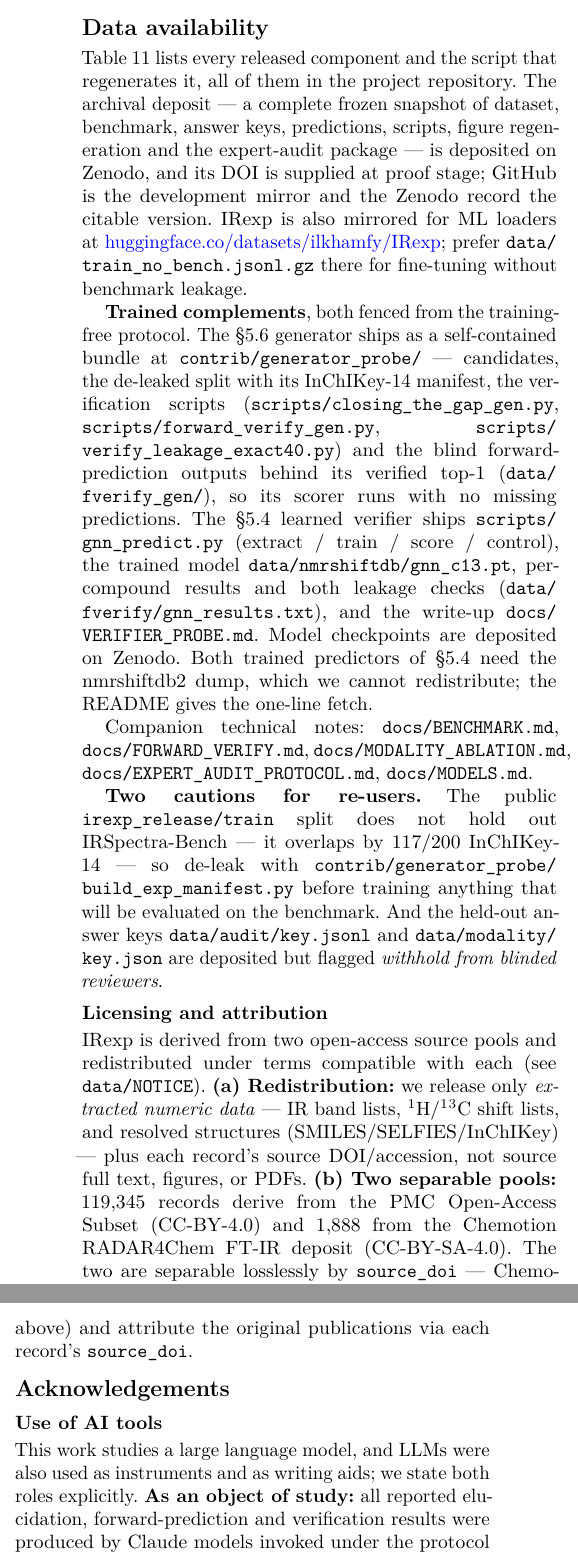
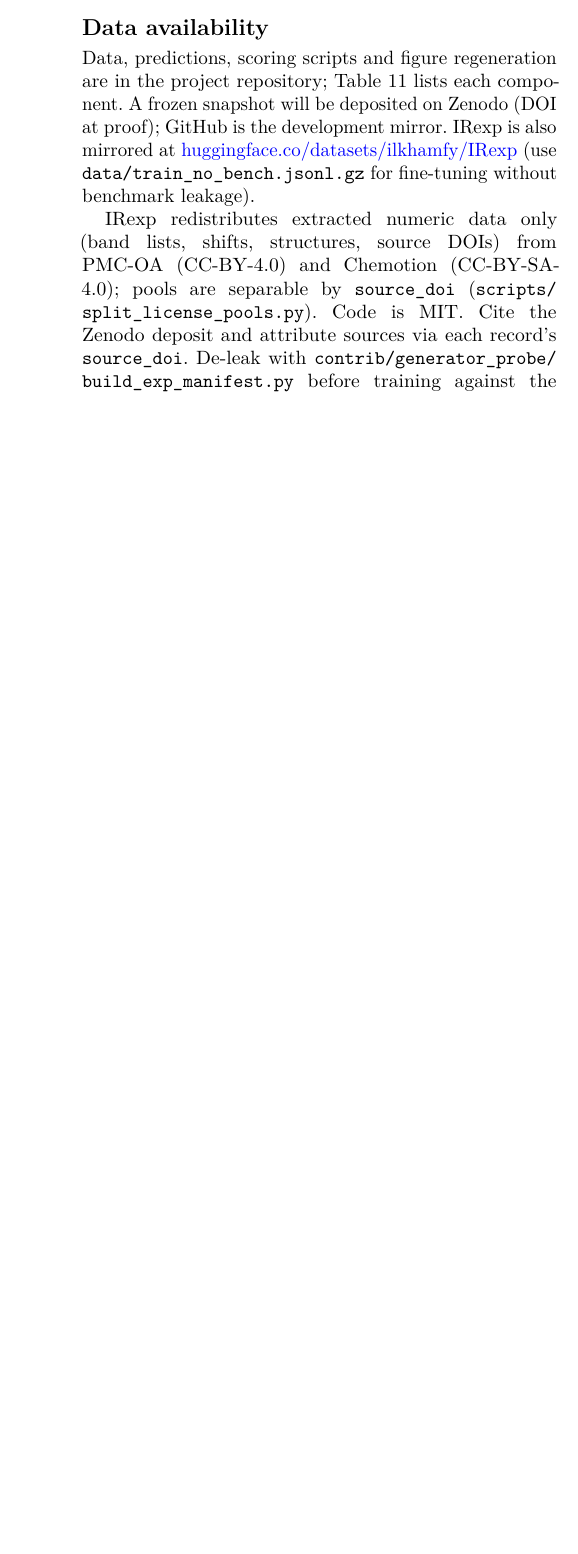
Before and after one commit to IlkhamFY/spectro-agent, a LaTeX document (docs/paper.tex): two parts of the columns of page 11 of 15 before the commit and part of one column of page 11 of 14 after it, the two joined at a grey line, cut so that both start at the same text, the shorter picture padded with empty space. Compiled offline with pdfLaTeX.

Commit message:
Shorten data availability and strip AI acknowledgements
Cut data-availability prose to a short deposit note plus the artefacts
table and one licensing/caution paragraph. Replace the AI-tools
acknowledgement with a one-line funding placeholder.

Co-authored-by: ilkham <IlkhamFY@users.noreply.github.com>

```diff
--- a/docs/paper.tex
+++ b/docs/paper.tex
@@ -1490,16 +1490,13 @@ There are no conflicts to declare.
 \hypertarget{data-availability}{%
 \section{Data availability}\label{data-availability}}
 
-Table~11 lists every released component and the script that regenerates
-it, all of them in the project repository. The archival deposit --- a
-complete frozen snapshot of dataset, benchmark, answer keys,
-predictions, scripts, figure regeneration and the expert-audit package
---- is deposited on Zenodo, and its DOI is supplied at proof stage;
-GitHub is the development mirror and the Zenodo record the citable
-version. IRexp is also mirrored for ML loaders at
-\href{https://huggingface.co/datasets/ilkhamfy/IRexp}{huggingface.co/datasets/ilkhamfy/IRexp};
-prefer \texttt{data/\hspace{0pt}train\_no\_bench.jsonl.gz} there for
-fine-tuning without benchmark leakage.
+Data, predictions, scoring scripts and figure regeneration are in the
+project repository; Table~11 lists each component. A frozen snapshot
+will be deposited on Zenodo (DOI at proof); GitHub is the development
+mirror. IRexp is also mirrored at
+\href{https://huggingface.co/datasets/ilkhamfy/IRexp}{huggingface.co/datasets/ilkhamfy/IRexp}
+(use \texttt{data/\hspace{0pt}train\_no\_bench.jsonl.gz} for fine-tuning
+without benchmark leakage).
 
 \begin{table*}[htbp]
 \centering\small
@@ -1599,53 +1603,12 @@ all figures (PNG + PDF twins) & \texttt{docs/\hspace{0pt}figures/} ---
 \end{table*}
 
 
-\textbf{Trained complements}, both fenced from the training-free
-protocol. The §5.6 generator ships as a self-contained bundle at
-\texttt{contrib/\hspace{0pt}generator\_probe/} --- candidates, the
-de-leaked split with its InChIKey-14 manifest, the verification scripts
-(\texttt{scripts/\hspace{0pt}closing\_the\_gap\_gen.py},
-\texttt{scripts/\hspace{0pt}forward\_verify\_gen.py},
-\texttt{scripts/\hspace{0pt}verify\_leakage\_exact40.py}) and the blind
-forward-prediction outputs behind its verified top-1
-(\texttt{data/\hspace{0pt}fverify\_gen/}), so its scorer runs with no
-missing predictions. The §5.4 learned verifier ships
-\texttt{scripts/\hspace{0pt}gnn\_predict.py} (extract / train / score /
-control), the trained model
-\texttt{data/\hspace{0pt}nmrshiftdb/\hspace{0pt}gnn\_c13.pt},
-per-compound results and both leakage checks
-(\texttt{data/\hspace{0pt}fverify/\hspace{0pt}gnn\_results.txt}), and
-the write-up \texttt{docs/\hspace{0pt}VERIFIER\_PROBE.md}. Model
-checkpoints are deposited on Zenodo. Both trained predictors of §5.4
-need the nmrshiftdb2 dump, which we cannot redistribute; the README
-gives the one-line fetch.
-
-Companion technical notes: \texttt{docs/\hspace{0pt}BENCHMARK.md},
-\texttt{docs/\hspace{0pt}FORWARD\_VERIFY.md},
-\texttt{docs/\hspace{0pt}MODALITY\_ABLATION.md},
-\texttt{docs/\hspace{0pt}EXPERT\_AUDIT\_PROTOCOL.md},
-\texttt{docs/\hspace{0pt}MODELS.md}.
-
-\textbf{Two cautions for re-users.} The public
-\texttt{irexp\_release/\hspace{0pt}train} split does not hold out
-IRSpectra-Bench --- it overlaps by 117/200 InChIKey-14 --- so de-leak
-with
+IRexp redistributes extracted numeric data only (band lists, shifts,
+structures, source DOIs) from PMC-OA (CC-BY-4.0) and Chemotion
+(CC-BY-SA-4.0); pools are separable by \texttt{source\_doi}
+(\texttt{scripts/\hspace{0pt}split\_license\_pools.py}). Code is MIT.
+Cite the Zenodo deposit and attribute sources via each record's
+\texttt{source\_doi}. De-leak with
 \texttt{contrib/\hspace{0pt}generator\_probe/\hspace{0pt}build\_exp\_manifest.py}
-before training anything that will be evaluated on the benchmark. And
-the held-out answer keys
+before training against the benchmark; withhold
 \texttt{data/\hspace{0pt}audit/\hspace{0pt}key.jsonl} and
-\texttt{data/\hspace{0pt}modality/\hspace{0pt}key.json} are deposited
-but flagged \emph{withhold from blinded reviewers}.
-
-\hypertarget{licensing-and-attribution}{%
-\subsection{Licensing and attribution}\label{licensing-and-attribution}}
-
-IRexp is derived from two open-access source pools and redistributed
-under terms compatible with each (see \texttt{data/\hspace{0pt}NOTICE}).
-\textbf{(a) Redistribution:} we release only \emph{extracted numeric
-data} --- IR band lists, ¹H/¹³C shift lists, and resolved structures
-(SMILES/SELFIES/InChIKey) --- plus each record's source DOI/accession,
-not source full text, figures, or PDFs. \textbf{(b) Two separable
-pools:} 119,345 records derive from the PMC Open-Access Subset
-(CC-BY-4.0) and 1,888 from the Chemotion RADAR4Chem FT-IR deposit
-(CC-BY-SA-4.0). The two are separable losslessly by \texttt{source\_doi}
---- Chemotion records carry the \texttt{10.22000} prefix --- and
@@ -1657,14 +1615,6 @@ under the MIT License. \textbf{(c) Attribution:} re-users must cite this
-dataset (Zenodo DOI above) and attribute the original publications via
-each record's \texttt{source\_doi}.
+\texttt{data/\hspace{0pt}modality/\hspace{0pt}key.json} from blinded
+reviewers.
 
 \hypertarget{acknowledgements}{%
 \section{Acknowledgements}\label{acknowledgements}}
 
-\hypertarget{use-of-ai-tools}{%
-\subsection{Use of AI tools}\label{use-of-ai-tools}}
-
-This work studies a large language model, and LLMs were also used as
-instruments and as writing aids; we state both roles explicitly.
-\textbf{As an object of study:} all reported elucidation,
-forward-prediction and verification results were produced by Claude
-models invoked under the protocol of §3 and §9 --- these are the
@@ -1678,5 +1621,4 @@ verification against the released data and code; every quantitative
-claim regenerates from the scripts in \texttt{scripts/}. The authors
-take full responsibility for the content.
+Funding and institutional support will be added at proof.
 
 \hypertarget{references}{%
 \section{References}\label{references}}
```
Also changed, not shown: docs/PAPER.md (+17 -62 lines), docs/paper.pdf, docs/paper_esi.pdf, docs/paper.tex (23 more changed lines).
